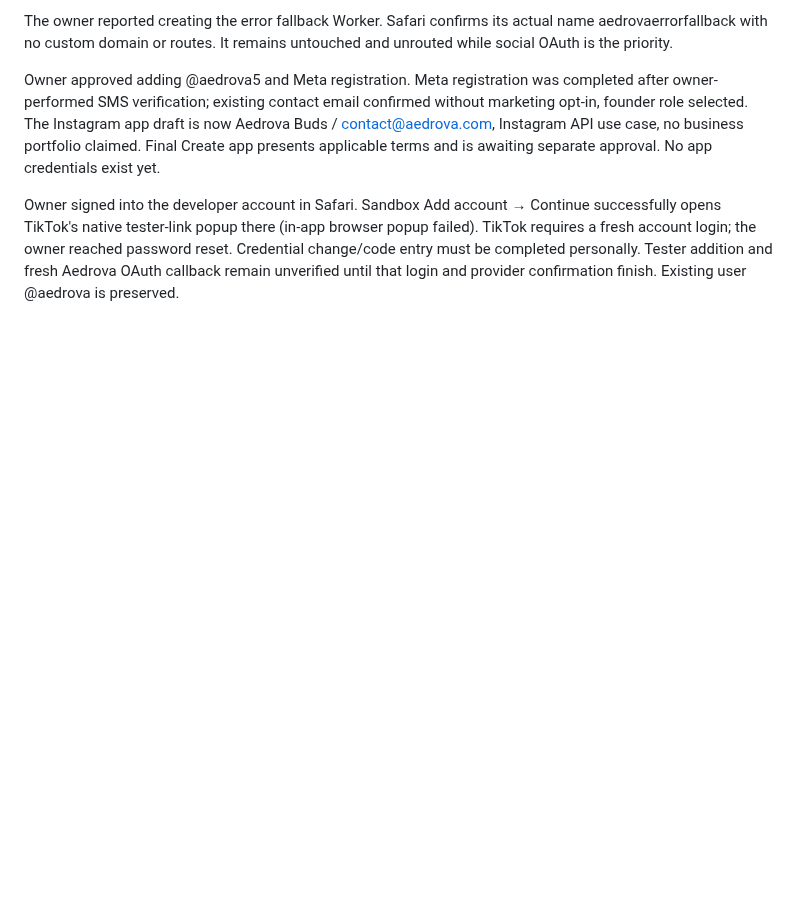
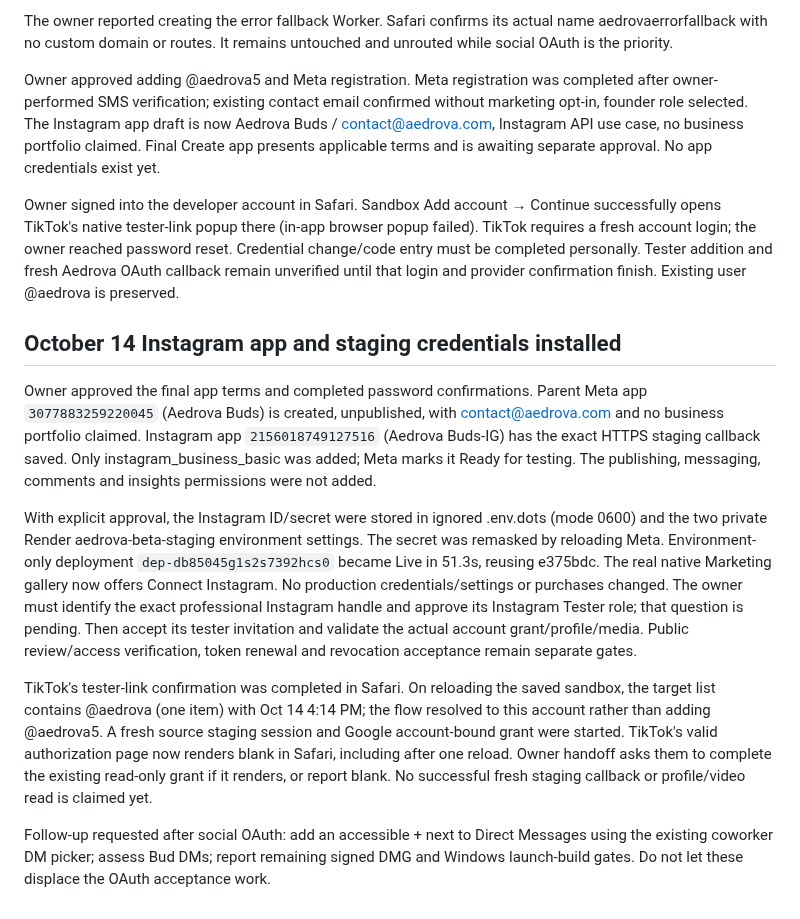
Before and after one commit to ayanshv/Aedrova-website, a Markdown page: docs/social-connectors.md, the part around the change. Drawn GitHub-style; blank space fills up the shorter version.

Commit message:
Record installed Instagram staging OAuth and remaining live acceptance

```diff
--- a/docs/social-connectors.md
+++ b/docs/social-connectors.md
@@ -143,3 +143,35 @@ failed). TikTok requires a fresh account login; the owner reached password reset
 Credential change/code entry must be completed personally. Tester addition and
 fresh Aedrova OAuth callback remain unverified until that login and provider
 confirmation finish. Existing user @aedrova is preserved.
+
+## October 14 Instagram app and staging credentials installed
+
+Owner approved the final app terms and completed password confirmations. Parent
+Meta app `3077883259220045` (Aedrova Buds) is created, unpublished, with
+contact@aedrova.com and no business portfolio claimed. Instagram app
+`2156018749127516` (Aedrova Buds-IG) has the exact HTTPS staging callback saved.
+Only instagram_business_basic was added; Meta marks it Ready for testing. The
+publishing, messaging, comments and insights permissions were not added.
+
+With explicit approval, the Instagram ID/secret were stored in ignored .env.dots
+(mode 0600) and the two private Render aedrova-beta-staging environment settings.
+The secret was remasked by reloading Meta. Environment-only deployment
+`dep-db85045g1s2s7392hcs0` became Live in 51.3s, reusing e375bdc. The real native
+Marketing gallery now offers Connect Instagram. No production credentials/settings
+or purchases changed. The owner must identify the exact professional Instagram
+handle and approve its Instagram Tester role; that question is pending. Then
+accept its tester invitation and validate the actual account grant/profile/media.
+Public review/access verification, token renewal and revocation acceptance remain
+separate gates.
+
+TikTok's tester-link confirmation was completed in Safari. On reloading the saved
+sandbox, the target list contains @aedrova (one item) with Oct 14 4:14 PM; the flow
+resolved to this account rather than adding @aedrova5. A fresh source staging
+session and Google account-bound grant were started. TikTok's valid authorization
+page now renders blank in Safari, including after one reload. Owner handoff asks
+them to complete the existing read-only grant if it renders, or report blank.
+No successful fresh staging callback or profile/video read is claimed yet.
+
+Follow-up requested after social OAuth: add an accessible + next to Direct Messages
+using the existing coworker DM picker; assess Bud DMs; report remaining signed DMG
+and Windows launch-build gates. Do not let these displace the OAuth acceptance work.
```
